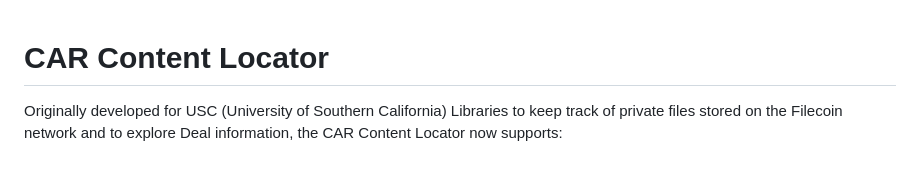
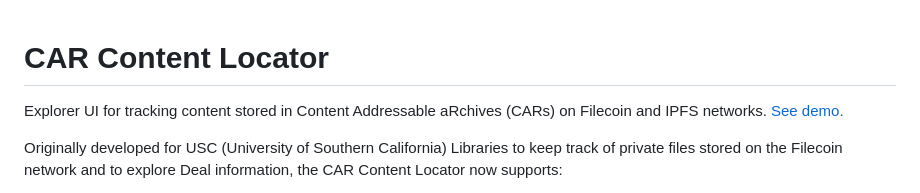
Before and after one commit to starlinglab/car-content-locator, a Markdown page: README.md, the part around the change. Rendered like a GitHub page; blank space fills up the shorter version.

```diff
--- a/README.md
+++ b/README.md
@@ -1,4 +1,6 @@
 # CAR Content Locator
+
+Explorer UI for tracking content stored in Content Addressable aRchives (CARs) on Filecoin and IPFS networks. [See demo.](https://usc-explorer.stg.starlinglab.org)
 
 Originally developed for USC (University of Southern California) Libraries to keep track of private files stored on the Filecoin network and to explore Deal information, the CAR Content Locator now supports:
 
```
